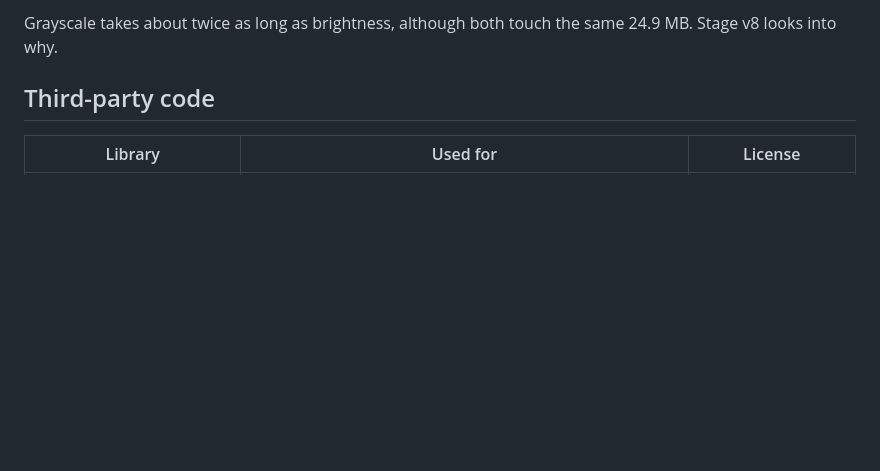
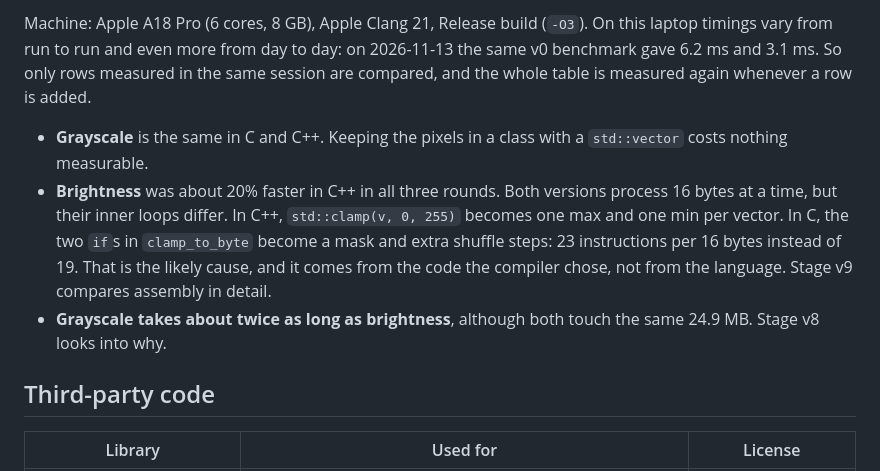
Before and after one commit to Pamirus/pixelforge, a Markdown page: README.md, the part around one of its changes. Drawn GitHub-style; blank space fills up the shorter version.

```diff
--- a/README.md
+++ b/README.md
@@ -56,5 +66,9 @@ Machine: Apple A18 Pro (6 cores, 8 GB), Apple Clang 21, Release build (`-O3`). O
 
-Grayscale takes about twice as long as brightness, although both touch the same 24.9 MB. Stage v8 looks into why.
+Machine: Apple A18 Pro (6 cores, 8 GB), Apple Clang 21, Release build (`-O3`). On this laptop timings vary from run to run and even more from day to day: on 2026-11-13 the same v0 benchmark gave 6.2 ms and 3.1 ms. So only rows measured in the same session are compared, and the whole table is measured again whenever a row is added.
+
+- **Grayscale** is the same in C and C++. Keeping the pixels in a class with a `std::vector` costs nothing measurable.
+- **Brightness** was about 20% faster in C++ in all three rounds. Both versions process 16 bytes at a time, but their inner loops differ. In C++, `std::clamp(v, 0, 255)` becomes one max and one min per vector. In C, the two `if`s in `clamp_to_byte` become a mask and extra shuffle steps: 23 instructions per 16 bytes instead of 19. That is the likely cause, and it comes from the code the compiler chose, not from the language. Stage v9 compares assembly in detail.
+- **Grayscale takes about twice as long as brightness**, although both touch the same 24.9 MB. Stage v8 looks into why.
 
 ## Third-party code
 
```
Also changed, not shown: other parts of README.md (+23 -13 lines), docs/ROADMAP.md (+1 -1 lines), docs/images/cat-negative.jpg (added), docs/images/cat-threshold-110.jpg (added), 3 other files.
